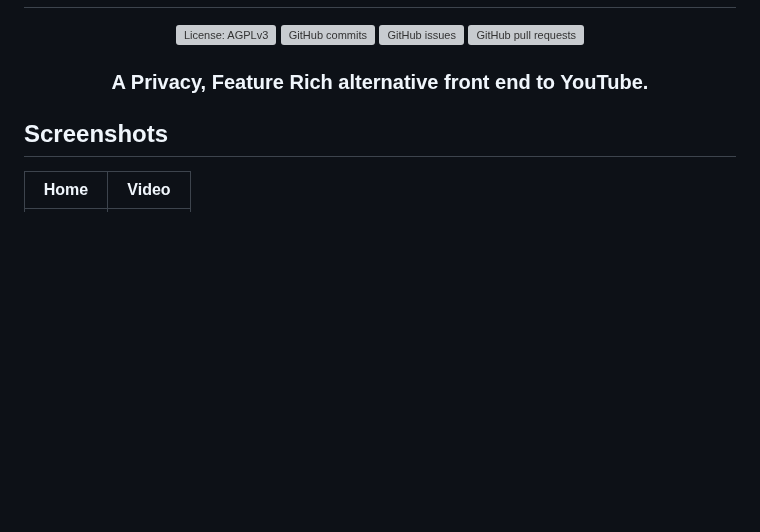
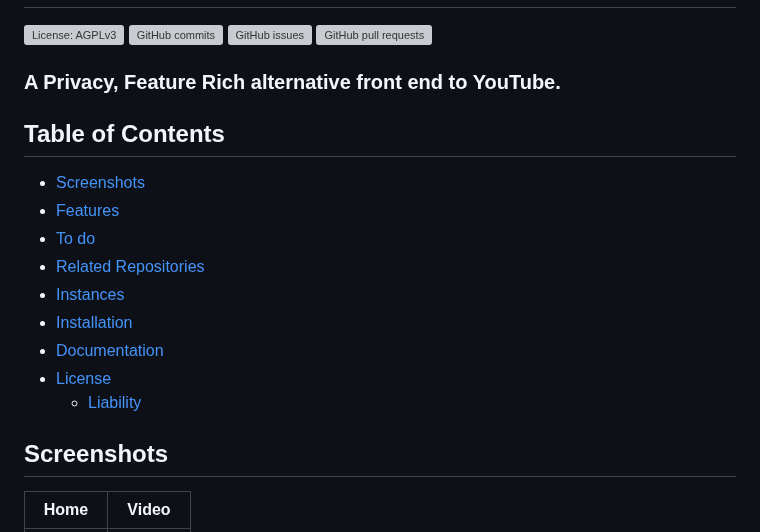
Before and after one commit to GoldDominik893/liberatube, a Markdown page: README.md, the part around one of its changes. Drawn GitHub-style; blank space fills up the shorter version; grey boxes are pictures that could not be loaded.

```diff
--- a/README.md
+++ b/README.md
@@ -16,8 +13,20 @@
     <img alt="GitHub pull requests" src="https://img.shields.io/github/issues-pr/golddominik893/liberatube?color=blueviolet">
   </a>
 
-  <h3> A Privacy, Feature Rich alternative front end to YouTube. </h3>
-</div>
+<h3> A Privacy, Feature Rich alternative front end to YouTube. </h3>
+
+
+## Table of Contents
+
+* [Screenshots](#screenshots)
+* [Features](#features)
+* [To do](#to-do)
+* [Related Repositories](#related-repositories)
+* [Instances](#instances)
+* [Installation](#installation)
+* [Documentation](#documentation)
+* [License](#license)
+  - [Liability](#liability)
 
 ## Screenshots
 
```
Also changed, not shown: other parts of README.md (+16 -23 lines).
